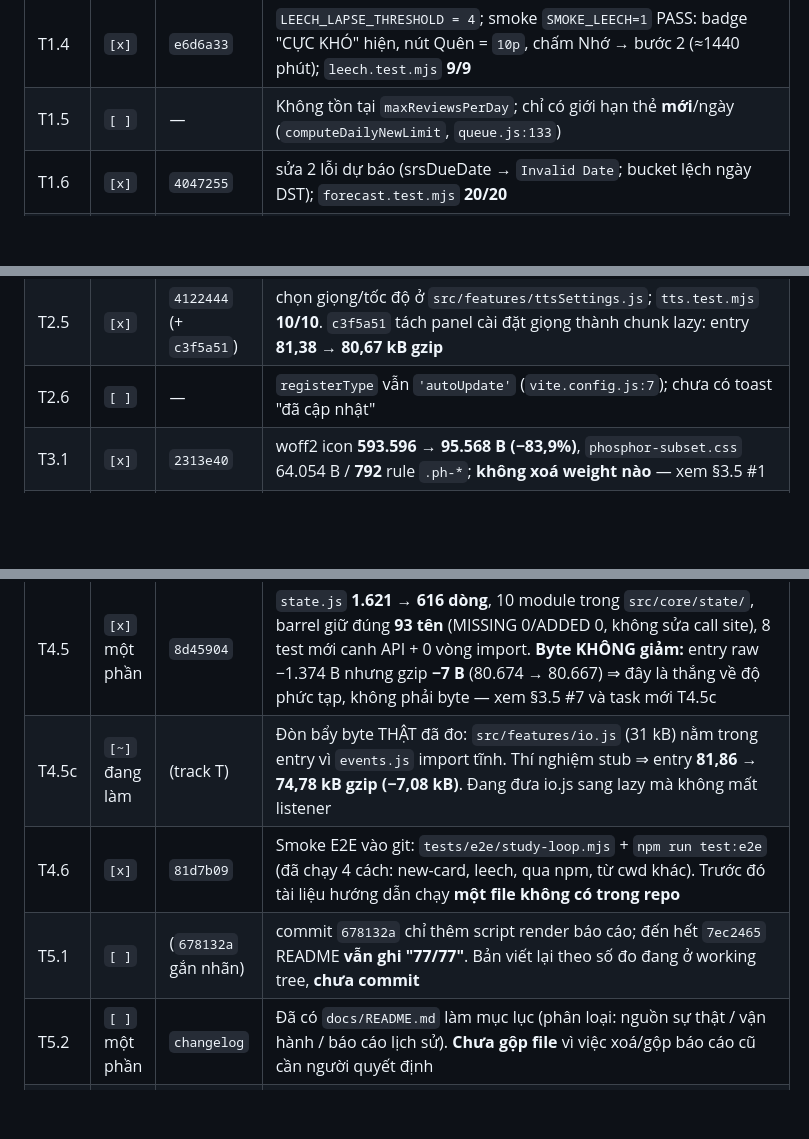
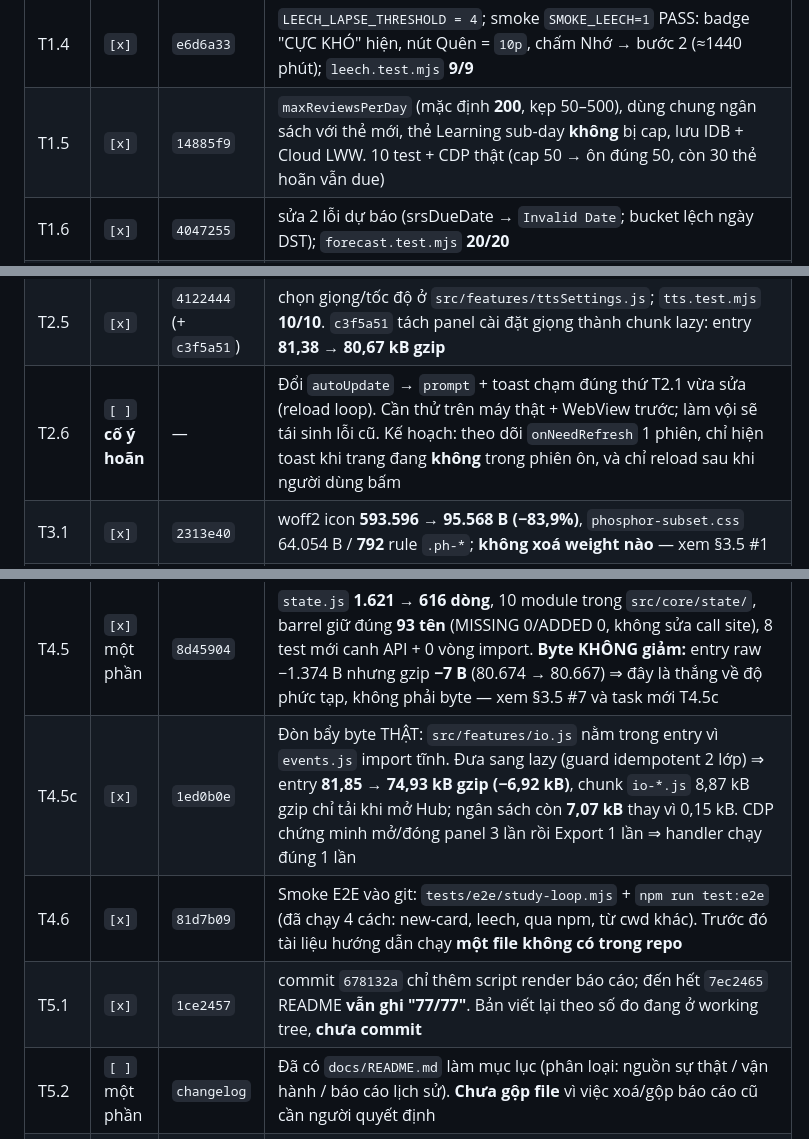
Before and after one commit to DATWY/ultimate-celestial-vocab, a Markdown page: UPGRADE_BACKLOG.md, 3 parts joined by grey strips. GitHub-like rendering; blank space fills up the shorter version.

```diff
--- a/UPGRADE_BACKLOG.md
+++ b/UPGRADE_BACKLOG.md
@@ -56,7 +56,7 @@ Bảng dưới là **nguồn trạng thái duy nhất**; các mục P0–P5 phí
 | T1.2 | `[x]` | `569c509` | `MAX_INTERVAL_DAYS = 365` (`constants.js:6`), clamp **sau** fuzz (`index.js:288`), dự báo cũng chịu trần (`index.js:376`) |
 | T1.3 | `[x]` | `e6d6a33` | bias ∈ ±0,5 (`heuristics.js:23-24`) ⇒ D0 lệch ±0,25; hệ số S 0,85–1,15; `heuristics-amplitude.test.mjs` **5/5** |
 | T1.4 | `[x]` | `e6d6a33` | `LEECH_LAPSE_THRESHOLD = 4`; smoke `SMOKE_LEECH=1` PASS: badge "CỰC KHÓ" hiện, nút Quên = `10p`, chấm Nhớ → bước 2 (≈1440 phút); `leech.test.mjs` **9/9** |
-| T1.5 | `[ ]` | — | Không tồn tại `maxReviewsPerDay`; chỉ có giới hạn thẻ **mới**/ngày (`computeDailyNewLimit`, `queue.js:133`) |
+| T1.5 | `[x]` | `14885f9` | `maxReviewsPerDay` (mặc định **200**, kẹp 50–500), dùng chung ngân sách với thẻ mới, thẻ Learning sub-day **không** bị cap, lưu IDB + Cloud LWW. 10 test + CDP thật (cap 50 → ôn đúng 50, còn 30 thẻ hoãn vẫn due) |
 | T1.6 | `[x]` | `4047255` | sửa 2 lỗi dự báo (srsDueDate → `Invalid Date`; bucket lệch ngày DST); `forecast.test.mjs` **20/20** |
 | T1.7 | `[x]` | `4047255` | `golden-fsrs.test.mjs` **4/4** (theo commit: 50 kịch bản × 11 trường + fuzz khoá + 200 tổ hợp PRNG) |
 | T1.8 | `[x]` | commit P5b | 10/10 câu ví dụ mẫu đã review; sửa 2 câu: `resilience` ("Courage is going on when you do not have strength." → "Her resilience helped her rebuild a life after the flood.") và `meticulous` (bớt lặp "preserving the precision"). **Phần dịch VI cho câu ví dụ KHÔNG làm được**: schema thẻ chỉ có `example`, không có field `exampleVi` → cần task riêng nếu muốn |
@@ -65,7 +65,7 @@ Bảng dưới là **nguồn trạng thái duy nhất**; các mục P0–P5 phí
 | T2.3 | `[x]` | `f8d1ccb` | `/assets/**` + `/fonts/**` immutable 1 năm, `/index.html` + `/` no-cache, `/version.json` no-store (`firebase.json:29-83`) |
 | T2.4 | `[x]` | `4122444` | 3 ngưỡng **3000 entry / 400.000 B / 500 deletedIds** (`state.js:674-678`) + chốt `700_000` B trước khi ghi lên Cloud (`firebase.js:1040`); `review-logs-prune.test.mjs` **19/19** |
 | T2.5 | `[x]` | `4122444` (+ `c3f5a51`) | chọn giọng/tốc độ ở `src/features/ttsSettings.js`; `tts.test.mjs` **10/10**. `c3f5a51` tách panel cài đặt giọng thành chunk lazy: entry **81,38 → 80,67 kB gzip** |
-| T2.6 | `[ ]` | — | `registerType` vẫn `'autoUpdate'` (`vite.config.js:7`); chưa có toast "đã cập nhật" |
+| T2.6 | `[ ]` **cố ý hoãn** | — | Đổi `autoUpdate` → `prompt` + toast chạm đúng thứ T2.1 vừa sửa (reload loop). Cần thử trên máy thật + WebView trước; làm vội sẽ tái sinh lỗi cũ. Kế hoạch: theo dõi `onNeedRefresh` 1 phiên, chỉ hiện toast khi trang đang **không** trong phiên ôn, và chỉ reload sau khi người dùng bấm |
 | T3.1 | `[x]` | `2313e40` | woff2 icon **593.596 → 95.568 B (−83,9%)**, `phosphor-subset.css` 64.054 B / **792** rule `.ph-*`; **không xoá weight nào** — xem §3.5 #1 |
 | T3.2 | `[ ]` một phần | `862c33a` | đã xoá 504 dòng / 62 rule, `style.css` còn 410.502 B. **DoD KHÔNG đạt:** `!important` toàn `src/css` = **1.920** (mục tiêu < 800) và CSS Vite **58,98 kB gzip** (mục tiêu ≤ 40 kB) — xem §3.5 #2 |
 | T3.3 | `[x]` | `f8d1ccb` | precache **35 URL, 0 mp3**; `/sounds/*.mp3` chỉ vào `sfx-cache` (CacheFirst, 10 entry / 90 ngày) |
@@ -76,9 +76,9 @@ Bảng dưới là **nguồn trạng thái duy nhất**; các mục P0–P5 phí
 | T4.3 | `[ ] một phần` | `7ec2465` | chỉ xong safe-area (`viewport-fit=cover`, `index.html:6`) + `@supports` margin-bottom. **Không** có `color-scheme` / bootstrap theme inline ⇒ nháy trắng **chưa** xử lý |
 | T4.4 | `[ ]` | — | không có file eslint/prettier trong repo; CI (`.github/workflows/ci.yml`) không có bước lint |
 | T4.5 | `[x]` một phần | `8d45904` | `state.js` **1.621 → 616 dòng**, 10 module trong `src/core/state/`, barrel giữ đúng **93 tên** (MISSING 0/ADDED 0, không sửa call site), 8 test mới canh API + 0 vòng import. **Byte KHÔNG giảm:** entry raw −1.374 B nhưng gzip **−7 B** (80.674 → 80.667) ⇒ đây là thắng về độ phức tạp, không phải byte — xem §3.5 #7 và task mới T4.5c |
-| T4.5c | `[~]` đang làm | (track T) | Đòn bẩy byte THẬT đã đo: `src/features/io.js` (31 kB) nằm trong entry vì `events.js` import tĩnh. Thí nghiệm stub ⇒ entry **81,86 → 74,78 kB gzip (−7,08 kB)**. Đang đưa io.js sang lazy mà không mất listener |
+| T4.5c | `[x]` | `1ed0b0e` | Đòn bẩy byte THẬT: `src/features/io.js` nằm trong entry vì `events.js` import tĩnh. Đưa sang lazy (guard idempotent 2 lớp) ⇒ entry **81,85 → 74,93 kB gzip (−6,92 kB)**, chunk `io-*.js` 8,87 kB gzip chỉ tải khi mở Hub; ngân sách còn **7,07 kB** thay vì 0,15 kB. CDP chứng minh mở/đóng panel 3 lần rồi Export 1 lần ⇒ handler chạy đúng 1 lần |
 | T4.6 | `[x]` | `81d7b09` | Smoke E2E vào git: `tests/e2e/study-loop.mjs` + `npm run test:e2e` (đã chạy 4 cách: new-card, leech, qua npm, từ cwd khác). Trước đó tài liệu hướng dẫn chạy **một file không có trong repo** |
-| T5.1 | `[ ]` | (`678132a` gắn nhãn) | commit `678132a` chỉ thêm script render báo cáo; đến hết `7ec2465` README **vẫn ghi "77/77"**. Bản viết lại theo số đo đang ở working tree, **chưa commit** |
+| T5.1 | `[x]` | `1ce2457` | commit `678132a` chỉ thêm script render báo cáo; đến hết `7ec2465` README **vẫn ghi "77/77"**. Bản viết lại theo số đo đang ở working tree, **chưa commit** |
 | T5.2 | `[ ]` một phần | `changelog` | Đã có `docs/README.md` làm mục lục (phân loại: nguồn sự thật / vận hành / báo cáo lịch sử). **Chưa gộp file** vì việc xoá/gộp báo cáo cũ cần người quyết định |
 | T5.3 | `[ ]` | — | `reports/WEB_DISCOVERY_FOR_CHATGPT/WEB_DISCOVERY_FOR_CHATGPT.zip` **9.019.103 B** vẫn được track (`*.zip` đã ignore nhưng file add từ trước) |
 | T5.4 | `[x]` | `changelog` | `CHANGELOG.md` sinh tự động từ `git log` bằng `tools/changelog.mjs` (0 dependency); 21 commit / 6 nhóm. KHÔNG dùng `conventional-changelog` như backlog ghi (thêm 1 dependency chỉ để in 20 dòng là không đáng) |
```
Also changed, not shown: README.md (+3 -3 lines), reports/nang-cap-3.png, 3 other files.
